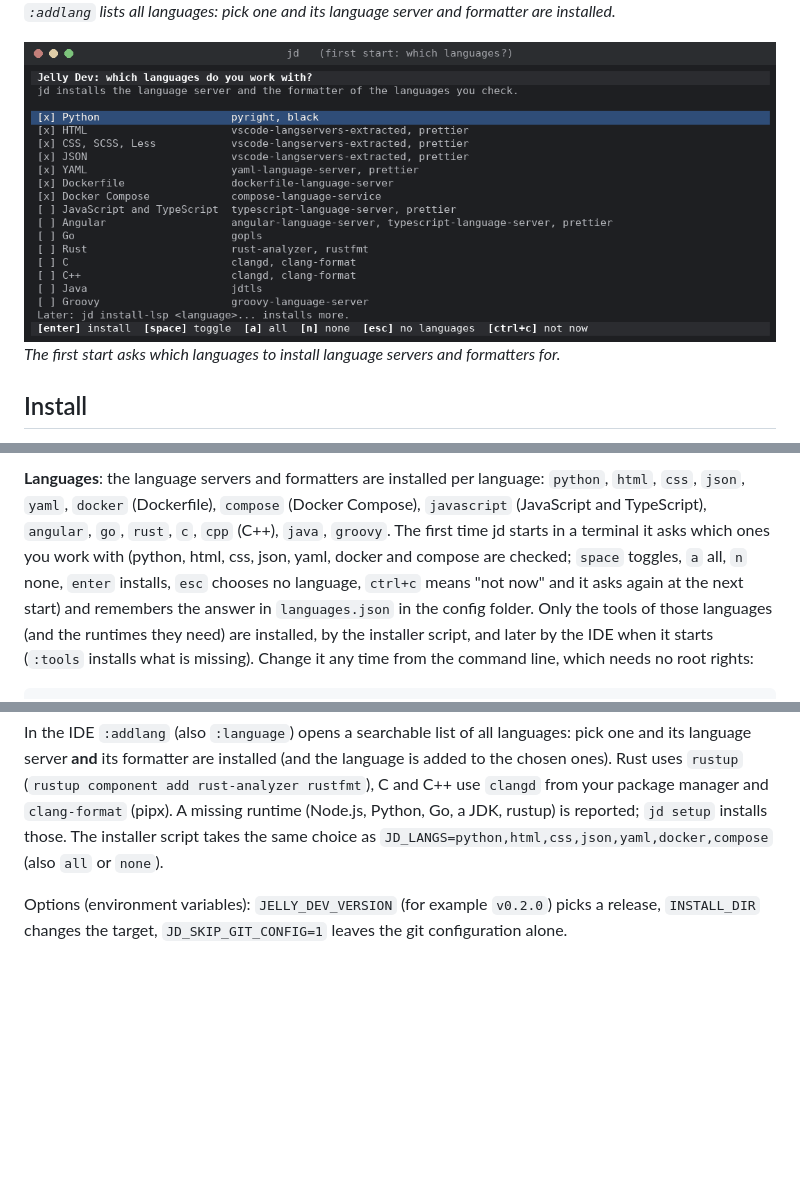
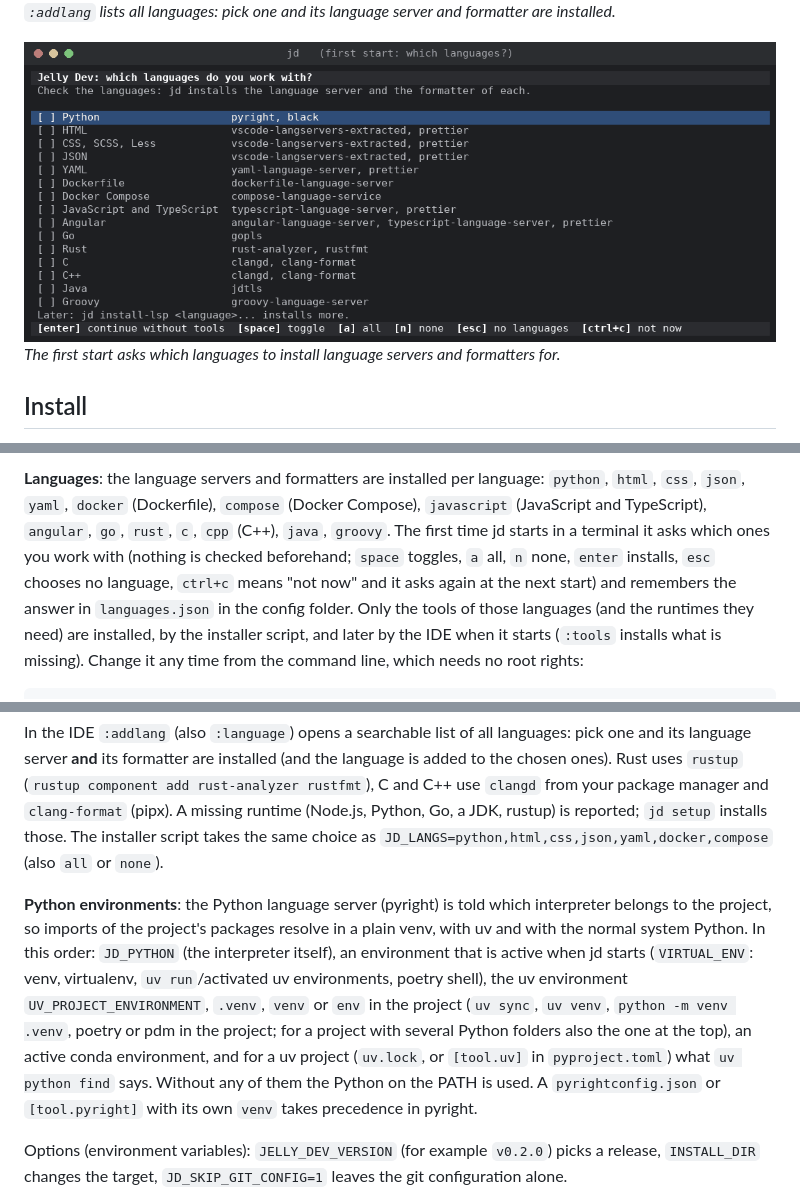
Before and after one commit to Eutima/jelly-dev, a Markdown page: README.md, 3 parts joined by grey strips. GitHub-like rendering; pictures changed too: docs/screenshots/languages.png; blank space fills up the shorter version.

```diff
--- a/README.md
+++ b/README.md
@@ -91,7 +91,7 @@ HTTPS and are not checksum-verified.
 
 **Languages**: the language servers and formatters are installed per language: `python`, `html`, `css`, `json`, `yaml`, `docker` (Dockerfile), `compose` (Docker Compose), `javascript`
 (JavaScript and TypeScript), `angular`, `go`, `rust`, `c`, `cpp` (C++), `java`, `groovy`. The first time jd starts in a terminal it asks which ones you work
-with (python, html, css, json, yaml, docker and compose are checked; `space` toggles, `a` all, `n` none, `enter` installs, `esc` chooses no language, `ctrl+c` means "not now" and it asks again
+with (nothing is checked beforehand; `space` toggles, `a` all, `n` none, `enter` installs, `esc` chooses no language, `ctrl+c` means "not now" and it asks again
 at the next start) and remembers the answer in `languages.json` in the config folder. Only the tools of those languages (and the runtimes they need) are installed, by the
 installer script, and later by the IDE when it starts (`:tools` installs what is missing). Change it any time from the command line,
 which needs no root rights:
@@ -108,6 +108,14 @@ formatter are installed (and the language is added to the chosen ones). Rust use
 rustfmt`), C and C++ use `clangd` from your package manager and `clang-format` (pipx). A missing runtime (Node.js, Python, Go, a JDK,
 rustup) is reported; `jd setup` installs those. The installer script takes the same
 choice as `JD_LANGS=python,html,css,json,yaml,docker,compose` (also `all` or `none`).
+
+**Python environments**: the Python language server (pyright) is told which interpreter belongs to the project, so imports of the
+project's packages resolve in a plain venv, with uv and with the normal system Python. In this order: `JD_PYTHON` (the interpreter
+itself), an environment that is active when jd starts (`VIRTUAL_ENV`: venv, virtualenv, `uv run`/activated uv environments, poetry
+shell), the uv environment `UV_PROJECT_ENVIRONMENT`, `.venv`, `venv` or `env` in the project (`uv sync`, `uv venv`,
+`python -m venv .venv`, poetry or pdm in the project; for a project with several Python folders also the one at the top), an active
+conda environment, and for a uv project (`uv.lock`, or `[tool.uv]` in `pyproject.toml`) what `uv python find` says. Without any of
+them the Python on the PATH is used. A `pyrightconfig.json` or `[tool.pyright]` with its own `venv` takes precedence in pyright.
 
 Options (environment variables): `JELLY_DEV_VERSION` (for example `v0.2.0`) picks a release, `INSTALL_DIR` changes
 the target, `JD_SKIP_GIT_CONFIG=1` leaves the git configuration alone.
```
Also changed, not shown: reviews/2026-11-21-2135-e7fbbd9f.md (added, +20 -0 lines), 9 other files.
